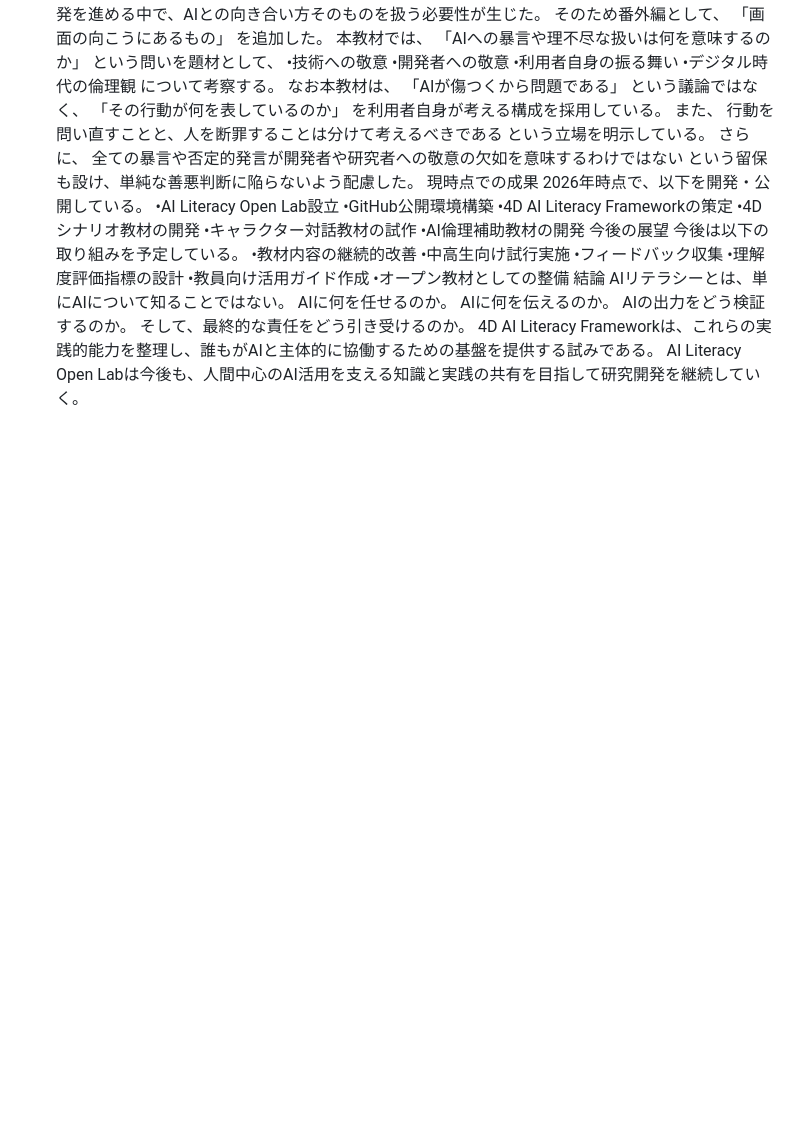
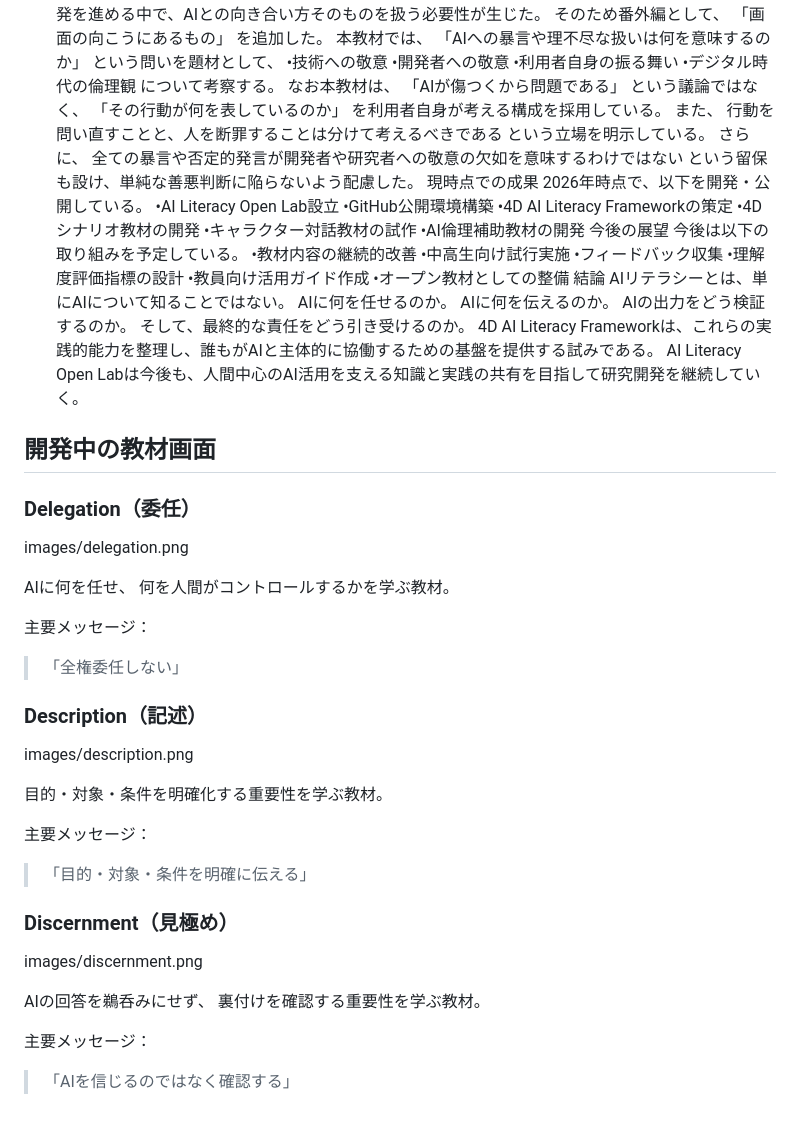
Before and after one commit to ailolabopenproject/ai-literacy-open-lab-, a Markdown page: RESEARCH_REPORT.md, the part around the change. Rendered like a GitHub page; blank space fills up the shorter version.

Commit message:
Expand RESEARCH_REPORT with AI education materials
Added sections on educational materials focusing on delegation, description, and discernment in AI usage.

```diff
--- a/RESEARCH_REPORT.md
+++ b/RESEARCH_REPORT.md
@@ -156,3 +156,37 @@ AIの出力をどう検証するのか。
 そして、最終的な責任をどう引き受けるのか。
 4D AI Literacy Frameworkは、これらの実践的能力を整理し、誰もがAIと主体的に協働するための基盤を提供する試みである。
 AI Literacy Open Labは今後も、人間中心のAI活用を支える知識と実践の共有を目指して研究開発を継続していく。
+
+## 開発中の教材画面
+
+### Delegation（委任）
+
+images/delegation.png
+
+AIに何を任せ、
+何を人間がコントロールするかを学ぶ教材。
+
+主要メッセージ：
+
+> 「全権委任しない」
+
+### Description（記述）
+
+images/description.png
+
+目的・対象・条件を明確化する重要性を学ぶ教材。
+
+主要メッセージ：
+
+> 「目的・対象・条件を明確に伝える」
+
+### Discernment（見極め）
+
+images/discernment.png
+
+AIの回答を鵜呑みにせず、
+裏付けを確認する重要性を学ぶ教材。
+
+主要メッセージ：
+
+> 「AIを信じるのではなく確認する」
```
